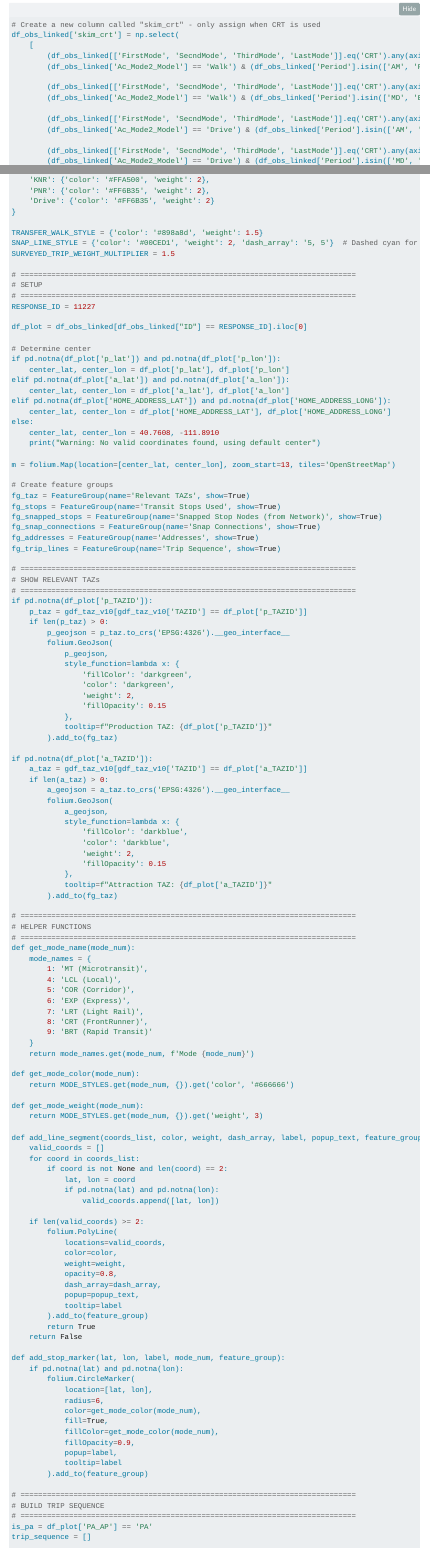
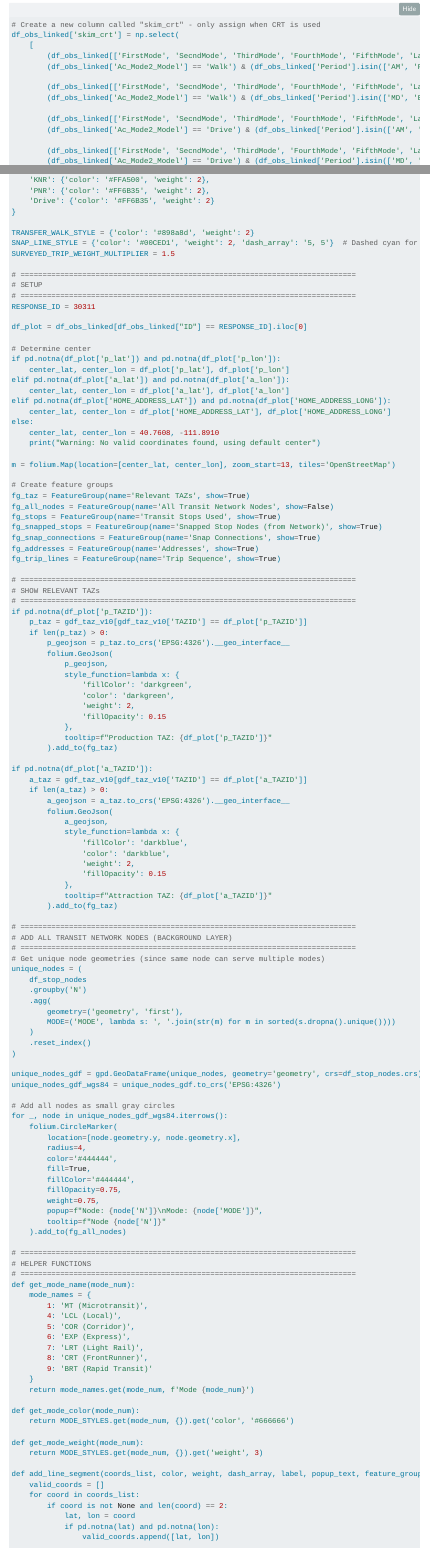
Before and after one commit to WFRCAnalytics/TDM-CAL-Mode-Choice, a Quarto document (1-crt-trip-distances.qmd): the page in a window 1100 px wide, from 4130 px down, and a second part further down, joined at a grey line. Rendered offline with R 4.5, knitr and Pandoc in place of Quarto, with nearby package versions; folded parts are opened; some code elsewhere in the file could not run offline; menus at the side of the page are left out.

Commit message:
add transit nodes to the folium map

```diff
--- a/1-crt-trip-distances.qmd
+++ b/1-crt-trip-distances.qmd
@@ -245,16 +245,16 @@ omx_d8_ok = pd.DataFrame(omx.open_file(r"_data\Skims\omx\skm_d8_Ok.omx")['D8'])
 # Create a new column called "skim_crt" - only assign when CRT is used
 df_obs_linked['skim_crt'] = np.select(
     [
-        (df_obs_linked[['FirstMode', 'SecndMode', 'ThirdMode', 'LastMode']].eq('CRT').any(axis=1)) &
+        (df_obs_linked[['FirstMode', 'SecndMode', 'ThirdMode', 'FourthMode', 'FifthMode', 'LastMode']].eq('CRT').any(axis=1)) &
         (df_obs_linked['Ac_Mode2_Model'] == 'Walk') & (df_obs_linked['Period'].isin(['AM', 'PM'])),
 
-        (df_obs_linked[['FirstMode', 'SecndMode', 'ThirdMode', 'LastMode']].eq('CRT').any(axis=1)) &
+        (df_obs_linked[['FirstMode', 'SecndMode', 'ThirdMode', 'FourthMode', 'FifthMode', 'LastMode']].eq('CRT').any(axis=1)) &
         (df_obs_linked['Ac_Mode2_Model'] == 'Walk') & (df_obs_linked['Period'].isin(['MD', 'EV'])),
 
-        (df_obs_linked[['FirstMode', 'SecndMode', 'ThirdMode', 'LastMode']].eq('CRT').any(axis=1)) &
+        (df_obs_linked[['FirstMode', 'SecndMode', 'ThirdMode', 'FourthMode', 'FifthMode', 'LastMode']].eq('CRT').any(axis=1)) &
         (df_obs_linked['Ac_Mode2_Model'] == 'Drive') & (df_obs_linked['Period'].isin(['AM', 'PM'])),
 
-        (df_obs_linked[['FirstMode', 'SecndMode', 'ThirdMode', 'LastMode']].eq('CRT').any(axis=1)) &
+        (df_obs_linked[['FirstMode', 'SecndMode', 'ThirdMode', 'FourthMode', 'FifthMode', 'LastMode']].eq('CRT').any(axis=1)) &
         (df_obs_linked['Ac_Mode2_Model'] == 'Drive') & (df_obs_linked['Period'].isin(['MD', 'EV']))
     ],
     [
@@ -435,14 +437,14 @@ ACCESS_EGRESS_STYLES = {
     'Drive': {'color': '#FF6B35', 'weight': 2}
 }
 
-TRANSFER_WALK_STYLE = {'color': '#898a8d', 'weight': 1.5}
+TRANSFER_WALK_STYLE = {'color': '#898a8d', 'weight': 2}
 SNAP_LINE_STYLE = {'color': '#00CED1', 'weight': 2, 'dash_array': '5, 5'}  # Dashed cyan for snap connections
 SURVEYED_TRIP_WEIGHT_MULTIPLIER = 1.5
 
 # ============================================================================
 # SETUP
 # ============================================================================
-RESPONSE_ID = 11227
+RESPONSE_ID = 30311
 
 df_plot = df_obs_linked[df_obs_linked["ID"] == RESPONSE_ID].iloc[0]
 
@@ -461,6 +463,7 @@ m = folium.Map(location=[center_lat, center_lon], zoom_start=13, tiles='OpenStre
 
 # Create feature groups
 fg_taz = FeatureGroup(name='Relevant TAZs', show=True)
+fg_all_nodes = FeatureGroup(name='All Transit Network Nodes', show=False)
 fg_stops = FeatureGroup(name='Transit Stops Used', show=True)
 fg_snapped_stops = FeatureGroup(name='Snapped Stop Nodes (from Network)', show=True)
 fg_snap_connections = FeatureGroup(name='Snap Connections', show=True)
@@ -499,6 +502,37 @@ if pd.notna(df_plot['a_TAZID']):
             },
             tooltip=f"Attraction TAZ: {df_plot['a_TAZID']}"
         ).add_to(fg_taz)
+
+# ============================================================================
+# ADD ALL TRANSIT NETWORK NODES (BACKGROUND LAYER)
+# ============================================================================
+# Get unique node geometries (since same node can serve multiple modes)
+unique_nodes = (
+    df_stop_nodes
+    .groupby('N')
+    .agg(
+        geometry=('geometry', 'first'),
+        MODE=('MODE', lambda s: ', '.join(str(m) for m in sorted(s.dropna().unique())))
+    )
+    .reset_index()
+)
+
+unique_nodes_gdf = gpd.GeoDataFrame(unique_nodes, geometry='geometry', crs=df_stop_nodes.crs)
+unique_nodes_gdf_wgs84 = unique_nodes_gdf.to_crs('EPSG:4326')
+
+# Add all nodes as small gray circles
+for _, node in unique_nodes_gdf_wgs84.iterrows():
+    folium.CircleMarker(
+        location=[node.geometry.y, node.geometry.x],
+        radius=4,
+        color='#444444',
+        fill=True,
+        fillColor='#444444',
+        fillOpacity=0.75,
+        weight=0.75,
+        popup=f"Node: {node['N']}\nMode: {node['MODE']}",
+        tooltip=f"Node {node['N']}"
+    ).add_to(fg_all_nodes)
 
 # ============================================================================
 # HELPER FUNCTIONS
```
Also changed, not shown: 1-crt-trip-distances.qmd (17 more changed lines).
